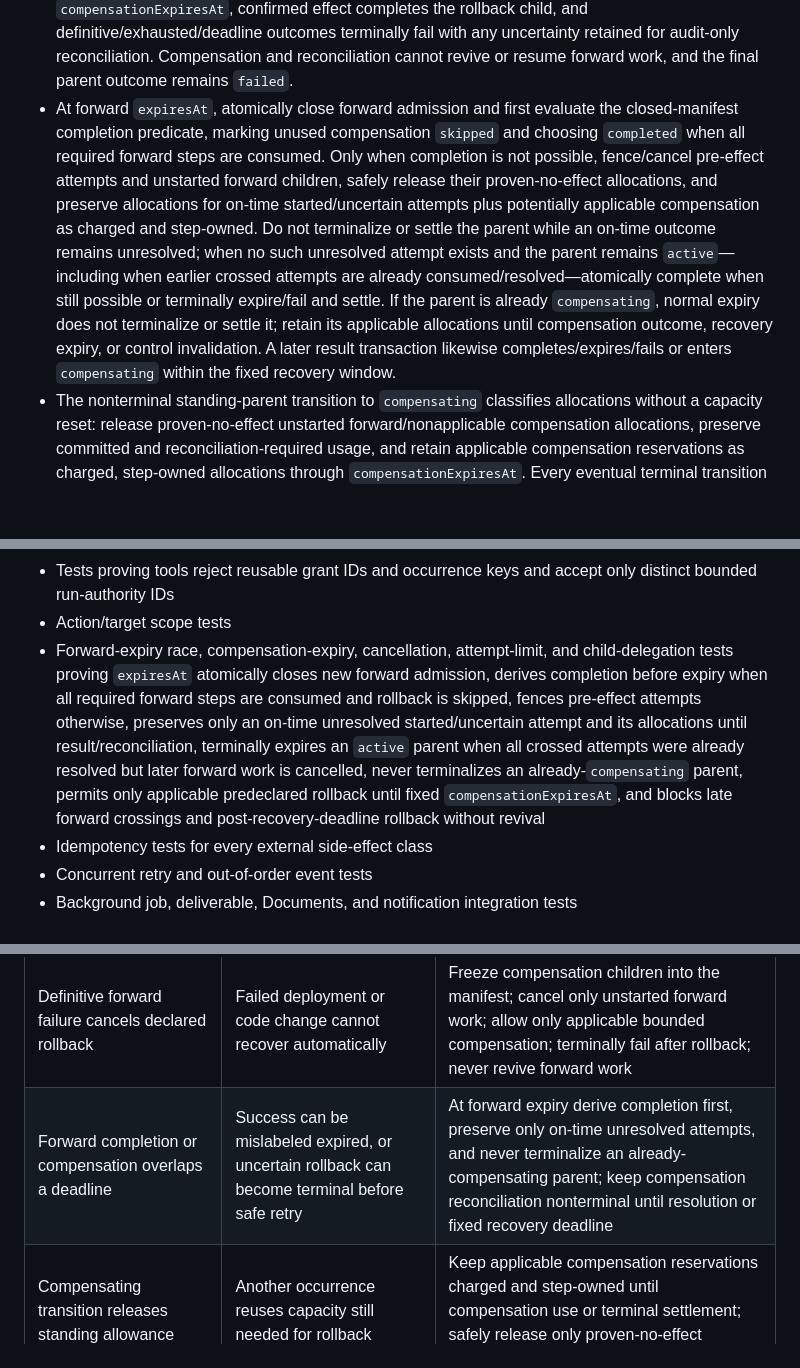
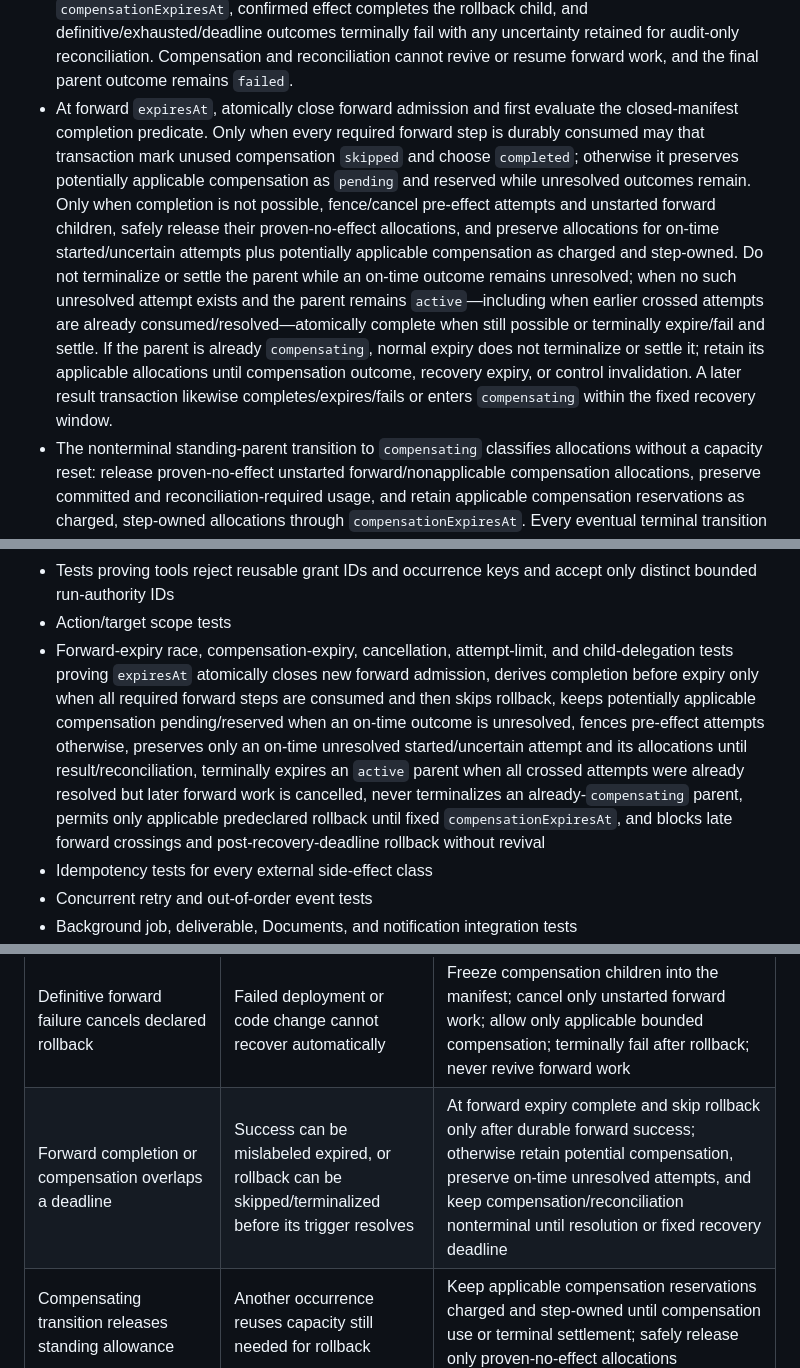
Before and after one commit to battlesbudz/jarvis-os, a Markdown page: docs/prds/trusted-execution.md, 3 parts joined by grey strips. GitHub-like rendering; blank space fills up the shorter version.

Commit message:
docs: skip rollback only after proven success

```diff
--- a/docs/prds/trusted-execution.md
+++ b/docs/prds/trusted-execution.md
@@ -508,7 +508,7 @@ PR 1 must decide whether to extend an existing runtime/audit table or add a focu
 - At manifest closure and every attempt start, verify `child.maxAttempts <= parent.maxAttemptsPerStep`; in the same attempt-start transaction enforce the child's remaining count, increment it, create the leased/fenced attempt row, and select it as current.
 - Side-effect adapters require the current fencing generation and stable idempotency key. Lease renewal is allowed only for the current owner while `boundaryState` is `not_started`; boundary crossing compare-and-sets that state to `started` before the call. On lease expiry, atomically fence the old generation: durable proof of `not_started` may become `retryable_failed`, while `started` or incomplete evidence becomes `reconciliation_required` and blocks dependent work until provider/idempotency reconciliation resolves it.
 - When retry policy/attempts are exhausted or a forward step is definitively unrecoverable, one transaction marks the step failed, stores sanitized failure/recovery references, cancels every unstarted forward step as `upstream_failure`, and either terminally fails the parent or moves it to `compensating` for only the applicable compensation children already frozen into the closed manifest. Nonapplicable compensation children become `skipped`; uncertain already-started steps block dependent compensation pending reconciliation. A compensation child awaiting reconciliation keeps the parent nonterminal `compensating`; proven no effect may retry only within remaining attempts and `compensationExpiresAt`, confirmed effect completes the rollback child, and definitive/exhausted/deadline outcomes terminally fail with any uncertainty retained for audit-only reconciliation. Compensation and reconciliation cannot revive or resume forward work, and the final parent outcome remains `failed`.
-- At forward `expiresAt`, atomically close forward admission and first evaluate the closed-manifest completion predicate, marking unused compensation `skipped` and choosing `completed` when all required forward steps are consumed. Only when completion is not possible, fence/cancel pre-effect attempts and unstarted forward children, safely release their proven-no-effect allocations, and preserve allocations for on-time started/uncertain attempts plus potentially applicable compensation as charged and step-owned. Do not terminalize or settle the parent while an on-time outcome remains unresolved; when no such unresolved attempt exists and the parent remains `active`—including when earlier crossed attempts are already consumed/resolved—atomically complete when still possible or terminally expire/fail and settle. If the parent is already `compensating`, normal expiry does not terminalize or settle it; retain its applicable allocations until compensation outcome, recovery expiry, or control invalidation. A later result transaction likewise completes/expires/fails or enters `compensating` within the fixed recovery window.
+- At forward `expiresAt`, atomically close forward admission and first evaluate the closed-manifest completion predicate. Only when every required forward step is durably consumed may that transaction mark unused compensation `skipped` and choose `completed`; otherwise it preserves potentially applicable compensation as `pending` and reserved while unresolved outcomes remain. Only when completion is not possible, fence/cancel pre-effect attempts and unstarted forward children, safely release their proven-no-effect allocations, and preserve allocations for on-time started/uncertain attempts plus potentially applicable compensation as charged and step-owned. Do not terminalize or settle the parent while an on-time outcome remains unresolved; when no such unresolved attempt exists and the parent remains `active`—including when earlier crossed attempts are already consumed/resolved—atomically complete when still possible or terminally expire/fail and settle. If the parent is already `compensating`, normal expiry does not terminalize or settle it; retain its applicable allocations until compensation outcome, recovery expiry, or control invalidation. A later result transaction likewise completes/expires/fails or enters `compensating` within the fixed recovery window.
 - The nonterminal standing-parent transition to `compensating` classifies allocations without a capacity reset: release proven-no-effect unstarted forward/nonapplicable compensation allocations, preserve committed and reconciliation-required usage, and retain applicable compensation reservations as charged, step-owned allocations through `compensationExpiresAt`. Every eventual terminal transition—completion, failure, terminal expiry after in-flight resolution, recovery expiry, user cancellation, kill-switch invalidation, or grant revocation/replacement/expiry/pause/limit-reduction invalidation—then classifies every remaining allocation: release proven no-effect, preserve committed, and move uncertain to `reconciliation_required` with owner/deadline/recovery metadata. It cannot leave plain `reserved` allowance behind.
 - Redact raw tool payloads, message bodies, filesystem paths, credentials, and device data from general diagnostics.
 
@@ -620,7 +620,7 @@ It must not become a new disguised approval queue.
 - Reservation commit, safe release, uncertain-outcome retention, retry reuse, and reconciliation tests
 - Tests proving tools reject reusable grant IDs and occurrence keys and accept only distinct bounded run-authority IDs
 - Action/target scope tests
-- Forward-expiry race, compensation-expiry, cancellation, attempt-limit, and child-delegation tests proving `expiresAt` atomically closes new forward admission, derives completion before expiry when all required forward steps are consumed and rollback is skipped, fences pre-effect attempts otherwise, preserves only an on-time unresolved started/uncertain attempt and its allocations until result/reconciliation, terminally expires an `active` parent when all crossed attempts were already resolved but later forward work is cancelled, never terminalizes an already-`compensating` parent, permits only applicable predeclared rollback until fixed `compensationExpiresAt`, and blocks late forward crossings and post-recovery-deadline rollback without revival
+- Forward-expiry race, compensation-expiry, cancellation, attempt-limit, and child-delegation tests proving `expiresAt` atomically closes new forward admission, derives completion before expiry only when all required forward steps are consumed and then skips rollback, keeps potentially applicable compensation pending/reserved when an on-time outcome is unresolved, fences pre-effect attempts otherwise, preserves only an on-time unresolved started/uncertain attempt and its allocations until result/reconciliation, terminally expires an `active` parent when all crossed attempts were already resolved but later forward work is cancelled, never terminalizes an already-`compensating` parent, permits only applicable predeclared rollback until fixed `compensationExpiresAt`, and blocks late forward crossings and post-recovery-deadline rollback without revival
 - Idempotency tests for every external side-effect class
 - Concurrent retry and out-of-order event tests
 - Background job, deliverable, Documents, and notification integration tests
@@ -828,7 +828,7 @@ Each implementation PR closes exactly one child issue. Every child issue repeats
 | Any standing terminal path orphans reserved allowance | Grant capacity leaks indefinitely or uncertain effects are misclassified | One settlement transaction for completion/failure/cancel/expiry/kill-switch/grant revoke/replace/expire/pause/limit-reduction; release/commit/reconciliation-required classification with owner/deadline |
 | Grant version drops reconciliation-required usage | Replacement restores capacity while an uncertain effect may have occurred | Count committed, reserved, and reconciliation-required lineage-wide across versions; only release restores capacity |
 | Definitive forward failure cancels declared rollback | Failed deployment or code change cannot recover automatically | Freeze compensation children into the manifest; cancel only unstarted forward work; allow only applicable bounded compensation; terminally fail after rollback; never revive forward work |
-| Forward completion or compensation overlaps a deadline | Success can be mislabeled expired, or uncertain rollback can become terminal before safe retry | At forward expiry derive completion first, preserve only on-time unresolved attempts, and never terminalize an already-compensating parent; keep compensation reconciliation nonterminal until resolution or fixed recovery deadline |
+| Forward completion or compensation overlaps a deadline | Success can be mislabeled expired, or rollback can be skipped/terminalized before its trigger resolves | At forward expiry complete and skip rollback only after durable forward success; otherwise retain potential compensation, preserve on-time unresolved attempts, and keep compensation/reconciliation nonterminal until resolution or fixed recovery deadline |
 | Compensating transition releases standing allowance | Another occurrence reuses capacity still needed for rollback | Keep applicable compensation reservations charged and step-owned until compensation use or terminal settlement; safely release only proven-no-effect allocations |
 | Parent completes before later workflow steps are registered | Push/PR cannot run or unsafe plan reopening is required | Persist complete required/selected step manifest and child records, atomically close before consumption, derive completion only from the closed set |
 | One parent consumption state covers several external steps | Completed commit blocks push/PR, or retry repeats an earlier step | Durable per-step records, unique stable step keys, independent idempotency/consumption, parent-derived completion |
```
Also changed, not shown: other parts of docs/prds/trusted-execution.md (+2 -2 lines).
